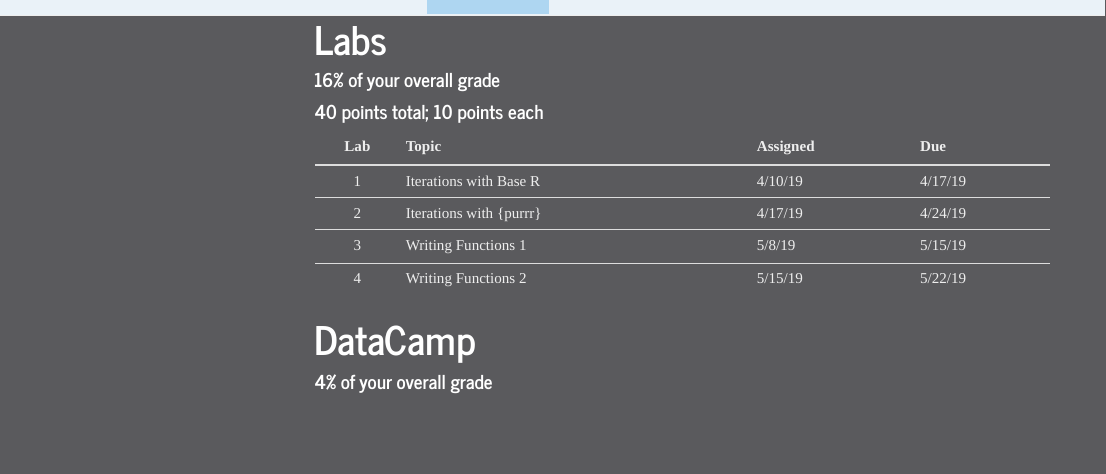
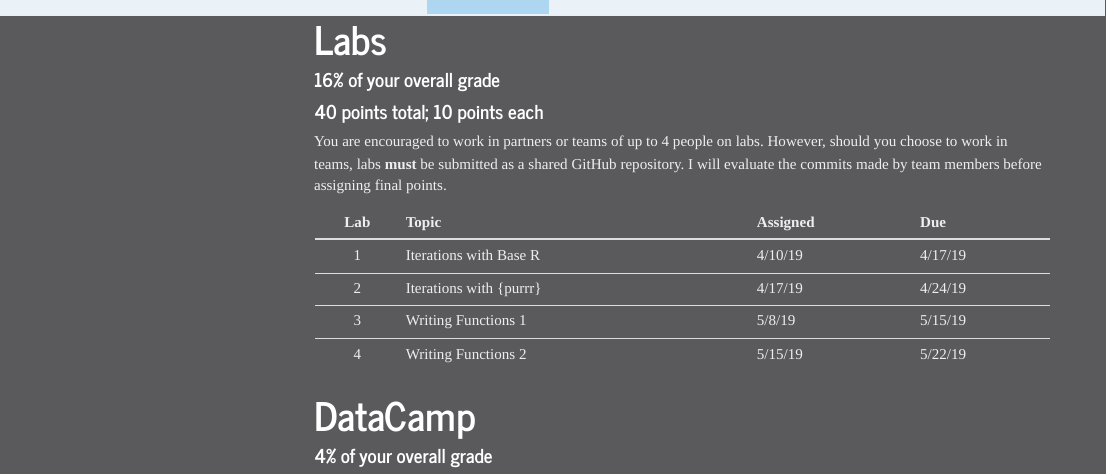
Before and after one commit to snowdj/c3-fun_program_r, an R Markdown document (assignments.Rmd): the page in a window 1100 px wide, from its top. The pictures show the output file assignments.html that the author committed with the source, opened offline; library style sheets and scripts come from the installed R packages; menus at the side of the page are left out.

Commit message:
Added note about working together on labs

```diff
--- a/assignments.Rmd
+++ b/assignments.Rmd
@@ -8,6 +8,12 @@ output:
 # Labs
 #### 16% of your overall grade
 #### 40 points total; 10 points each
+
+You are encouraged to work in partners or teams of up to 4 people on labs.
+However, should you choose to work in teams, labs **must** be submitted as a
+shared GitHub repository. I will evaluate the commits made by team members
+before assigning final points.
+
 |**Lab** | **Topic**                          | **Assigned** | **Due** |
 |:------:| :----------------------------------| :------------| :-------|
 | 1      | Iterations with Base R             | 4/10/19      | 4/17/19 |
```
Also changed, not shown: assignments.html.
